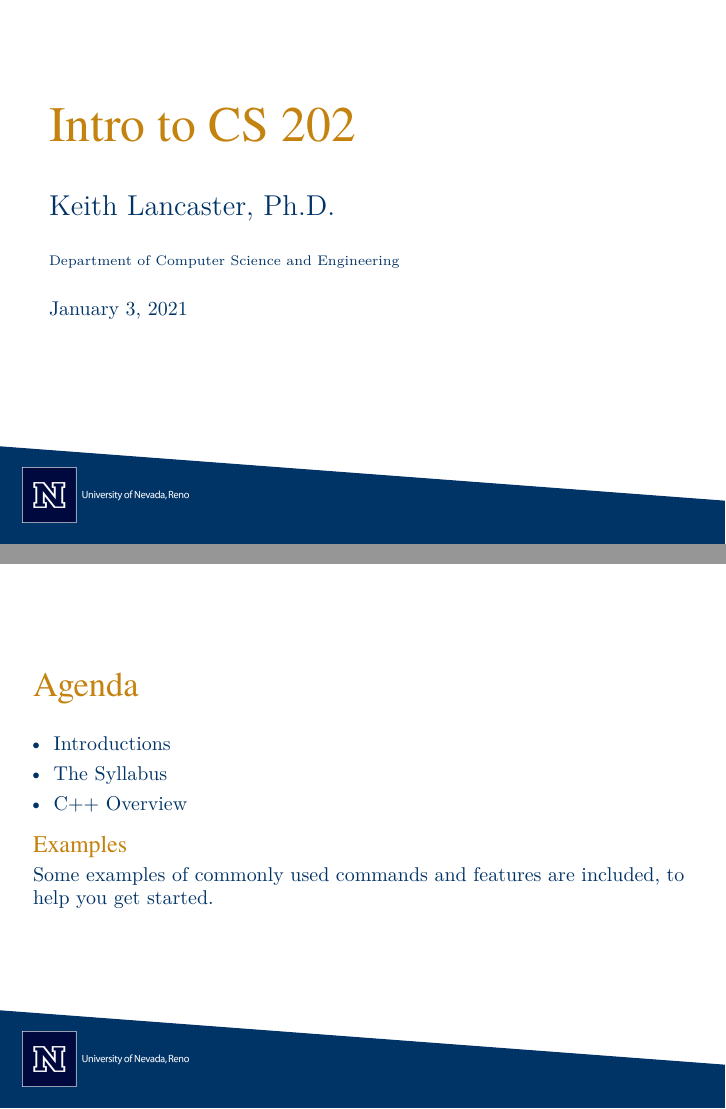
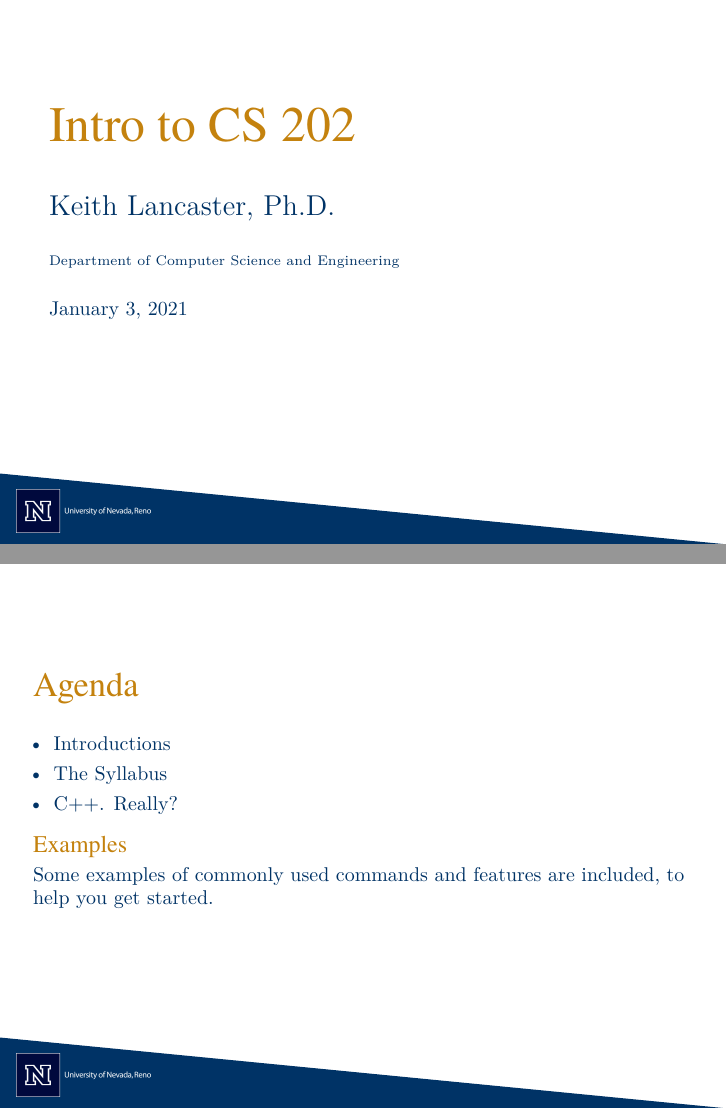
Before and after one commit to klancaster/UNR-CS-202-Slides-Template, LaTeX slides (main.tex, which reads beamerthemeUCBerkeley.sty): pages 1 and 2 of 8, joined at a grey line. Compiled offline with XeLaTeX; a missing font is replaced by an installed copy or a similar font.

Commit message:
modified logo

```diff
--- a/beamerthemeUCBerkeley.sty
+++ b/beamerthemeUCBerkeley.sty
@@ -71,13 +71,13 @@ tabsize=2
 \setlength{\leftmarginiii}{1em}
 
 % \pgfdeclareimage[width=1.01\paperwidth]{blueslope}{blueslope}
-\pgfdeclareimage[height=0.1\paperheight]{logo}{university_logo.png}
+\pgfdeclareimage[height=0.08\paperheight]{logo}{university_logo.png}
 
 \setbeamertemplate{background}{%
 \begin{tikzpicture}[overlay,remember picture]
-  \fill[BerkeleyBlue] (current page.south west) -- +(0, 0.18\paperheight) -- +(\paperwidth, 0.08\paperheight) -- (current page.south east) -- cycle;
+  \fill[BerkeleyBlue] (current page.south west) -- +(0, 0.13\paperheight) -- +(\paperwidth, 0.00\paperheight) -- (current page.south east) -- cycle;
 % \node[anchor=south west,inner sep=0pt,draw=none,yshift=-6pt,xshift=-1pt] at (current page.south west) {\pgfuseimage{blueslope}};%
-\node[anchor=south west,inner sep=0pt,draw=none,xshift=0.040\paperheight,yshift=0.04\paperheight] at (current page.south west) {\pgfuseimage{logo}};%
+\node[anchor=south west,inner sep=0pt,draw=none,xshift=0.030\paperheight,yshift=0.02\paperheight] at (current page.south west) {\pgfuseimage{logo}};%
 \end{tikzpicture}%
 }
 
--- a/main.tex
+++ b/main.tex
@@ -26,7 +27,7 @@
 \begin{itemize}
   \item Introductions
   \item The Syllabus
-  \item C++ Overview
+  \item C++. Really?
 \end{itemize}
 
 \begin{block}{Examples}
```
Also changed, not shown: main.tex (1 more changed lines).
